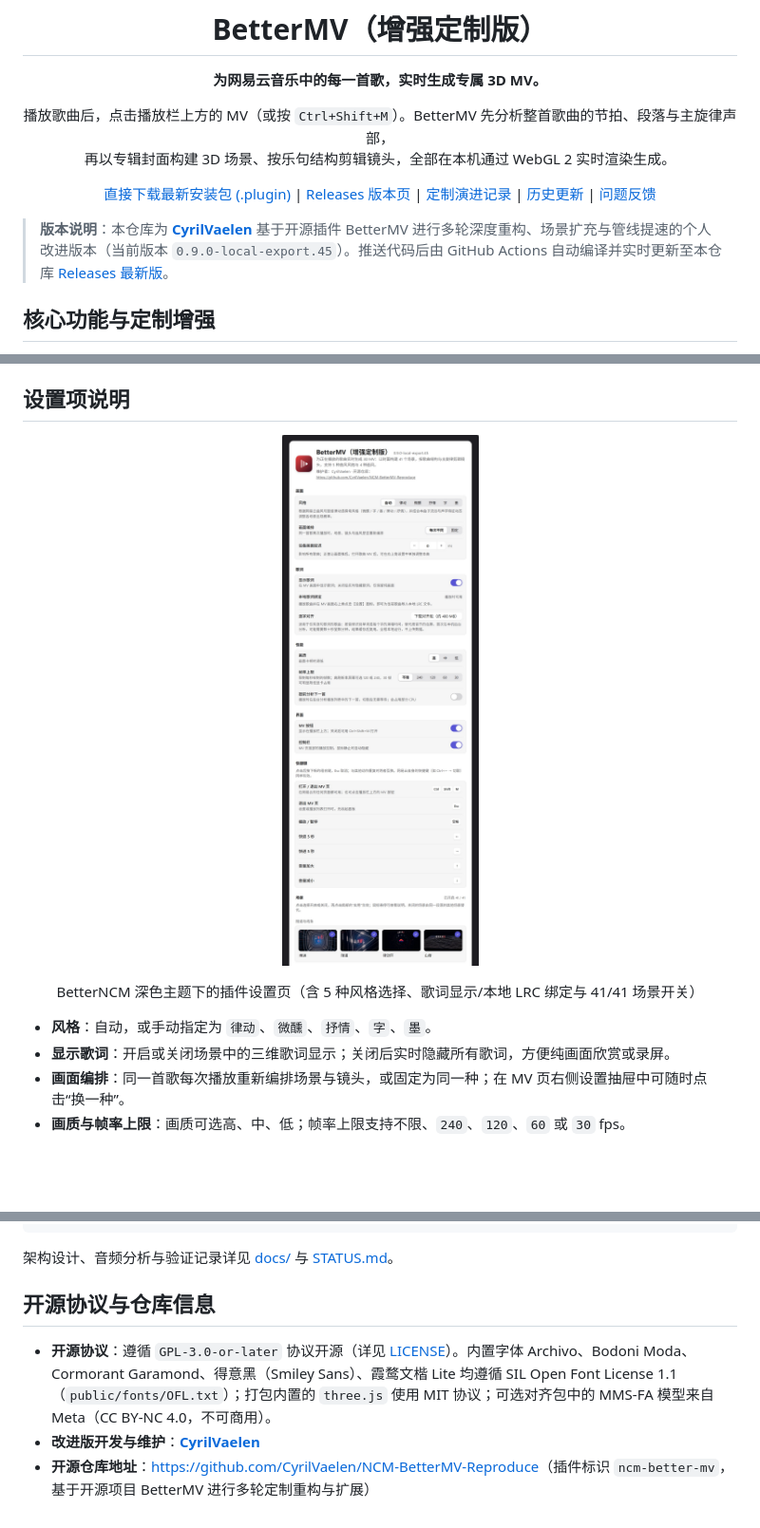
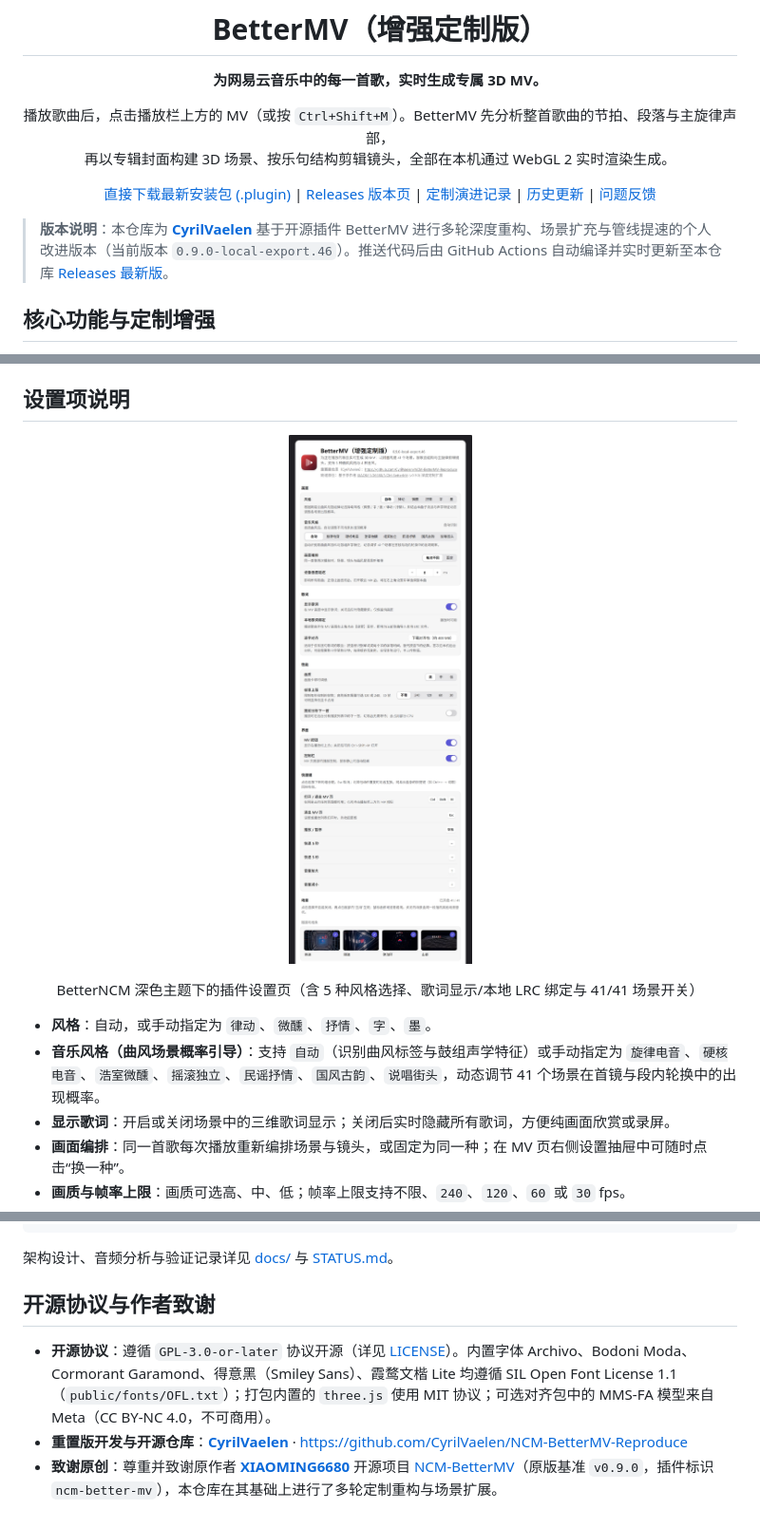
Before and after one commit to CyrilVaelen/NCM-BetterMV-Adapt, a Markdown page: README.md, 3 parts joined by grey strips. Shown at 95% size. GitHub-like rendering; pictures changed too: docs/images/settings.jpg; blank space fills up the shorter version.

Commit message:
feat(v0.9.0-local-export.46): 在插件设置页与文档同时展示重置版仓库地址与原作者致谢信息

```diff
--- a/README.md
+++ b/README.md
@@ -13,7 +13,7 @@
 
 </div>
 
-> **版本说明**：本仓库为 [**CyrilVaelen**](https://github.com/CyrilVaelen) 基于开源插件 BetterMV 进行多轮深度重构、场景扩充与管线提速的个人改进版本（当前版本 `0.9.0-local-export.45`）。推送代码后由 GitHub Actions 自动编译并实时更新至本仓库 [Releases 最新版](https://github.com/CyrilVaelen/NCM-BetterMV-Reproduce/releases/latest)。
+> **版本说明**：本仓库为 [**CyrilVaelen**](https://github.com/CyrilVaelen) 基于开源插件 BetterMV 进行多轮深度重构、场景扩充与管线提速的个人改进版本（当前版本 `0.9.0-local-export.46`）。推送代码后由 GitHub Actions 自动编译并实时更新至本仓库 [Releases 最新版](https://github.com/CyrilVaelen/NCM-BetterMV-Reproduce/releases/latest)。
 
 ## 核心功能与定制增强
 
@@ -62,6 +62,7 @@ MV 页底部为播放控制（喜欢、切歌、播放模式、分段进度条
 <p align="center">BetterNCM 深色主题下的插件设置页（含 5 种风格选择、歌词显示/本地 LRC 绑定与 41/41 场景开关）</p>
 
 - **风格**：自动，或手动指定为 `律动`、`微醺`、`抒情`、`字`、`墨`。
+- **音乐风格（曲风场景概率引导）**：支持 `自动`（识别曲风标签与鼓组声学特征）或手动指定为 `旋律电音`、`硬核电音`、`浩室微醺`、`摇滚独立`、`民谣抒情`、`国风古韵`、`说唱街头`，动态调节 41 个场景在首镜与段内轮换中的出现概率。
 - **显示歌词**：开启或关闭场景中的三维歌词显示；关闭后实时隐藏所有歌词，方便纯画面欣赏或录屏。
 - **画面编排**：同一首歌每次播放重新编排场景与镜头，或固定为同一种；在 MV 页右侧设置抽屉中可随时点击“换一种”。
 - **画质与帧率上限**：画质可选高、中、低；帧率上限支持不限、`240`、`120`、`60` 或 `30` fps。
@@ -107,8 +108,8 @@ npm run pack             # 标准打包输出至 dist/ncm-better-mv.plugin
 
 架构设计、音频分析与验证记录详见 [docs/](docs/) 与 [STATUS.md](STATUS.md)。
 
-## 开源协议与仓库信息
+## 开源协议与作者致谢
 
 - **开源协议**：遵循 `GPL-3.0-or-later` 协议开源（详见 [LICENSE](LICENSE)）。内置字体 Archivo、Bodoni Moda、Cormorant Garamond、得意黑（Smiley Sans）、霞鹜文楷 Lite 均遵循 SIL Open Font License 1.1（`public/fonts/OFL.txt`）；打包内置的 `three.js` 使用 MIT 协议；可选对齐包中的 MMS-FA 模型来自 Meta（CC BY-NC 4.0，不可商用）。
-- **改进版开发与维护**：[**CyrilVaelen**](https://github.com/CyrilVaelen)
-- **开源仓库地址**：[https://github.com/CyrilVaelen/NCM-BetterMV-Reproduce](https://github.com/CyrilVaelen/NCM-BetterMV-Reproduce)（插件标识 `ncm-better-mv`，基于开源项目 BetterMV 进行多轮定制重构与扩展）
+- **重置版开发与开源仓库**：[**CyrilVaelen**](https://github.com/CyrilVaelen) · [https://github.com/CyrilVaelen/NCM-BetterMV-Reproduce](https://github.com/CyrilVaelen/NCM-BetterMV-Reproduce)
+- **致谢原创**：尊重并致谢原作者 [**XIAOMING6680**](https://github.com/xiaoming6680) 开源项目 [NCM-BetterMV](https://github.com/xiaoming6680/NCM-BetterMV)（原版基准 `v0.9.0`，插件标识 `ncm-better-mv`），本仓库在其基础上进行了多轮定制重构与场景扩展。
```
Also changed, not shown: docs/PUBLISHING.md (+1 -1 lines), 4 other files.
